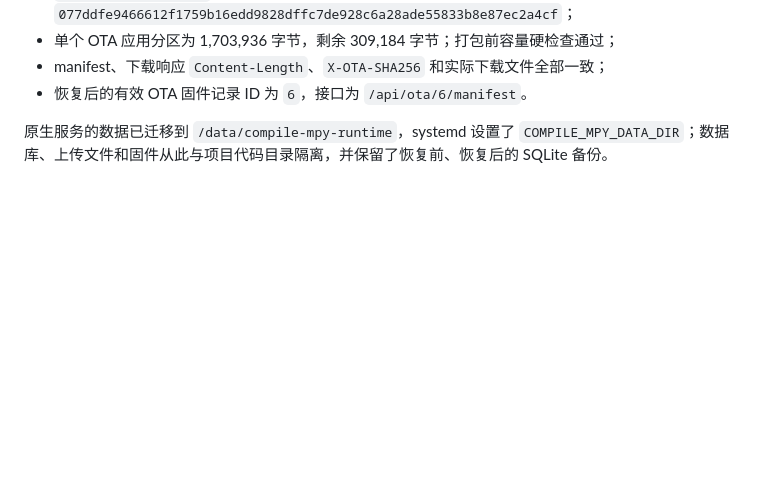
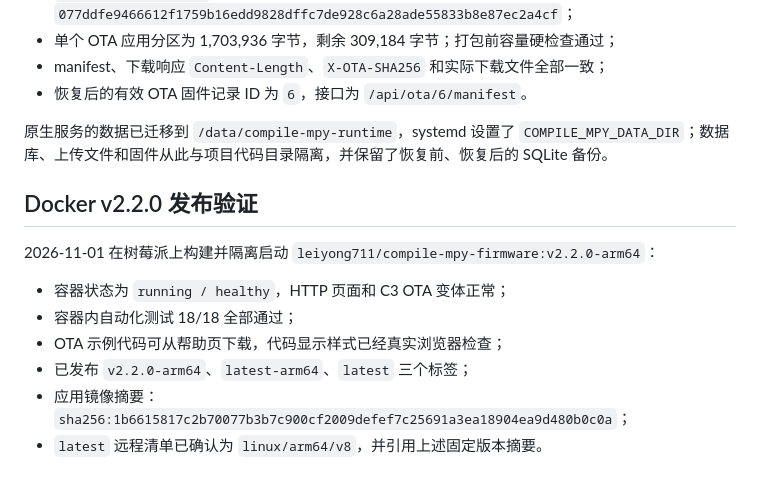
Before and after one commit to leiyong711/compile-mpy-firmware, a Markdown page: docs/实机验证报告.md, the part around the change. GitHub-like rendering; blank space fills up the shorter version.

Commit message:
记录 Docker v2.2.0 发布验证结果

```diff
--- a/docs/实机验证报告.md
+++ b/docs/实机验证报告.md
@@ -79,3 +79,14 @@
 - 恢复后的有效 OTA 固件记录 ID 为 `6`，接口为 `/api/ota/6/manifest`。
 
 原生服务的数据已迁移到 `/data/compile-mpy-runtime`，systemd 设置了 `COMPILE_MPY_DATA_DIR`；数据库、上传文件和固件从此与项目代码目录隔离，并保留了恢复前、恢复后的 SQLite 备份。
+
+## Docker v2.2.0 发布验证
+
+2026-11-01 在树莓派上构建并隔离启动 `leiyong711/compile-mpy-firmware:v2.2.0-arm64`：
+
+- 容器状态为 `running / healthy`，HTTP 页面和 C3 OTA 变体正常；
+- 容器内自动化测试 18/18 全部通过；
+- OTA 示例代码可从帮助页下载，代码显示样式已经真实浏览器检查；
+- 已发布 `v2.2.0-arm64`、`latest-arm64`、`latest` 三个标签；
+- 应用镜像摘要：`sha256:1b6615817c2b70077b3b7c900cf2009defef7c25691a3ea18904ea9d480b0c0a`；
+- `latest` 远程清单已确认为 `linux/arm64/v8`，并引用上述固定版本摘要。
```
Also changed, not shown: docs/Docker一键部署教程.md (+8 -0 lines).
